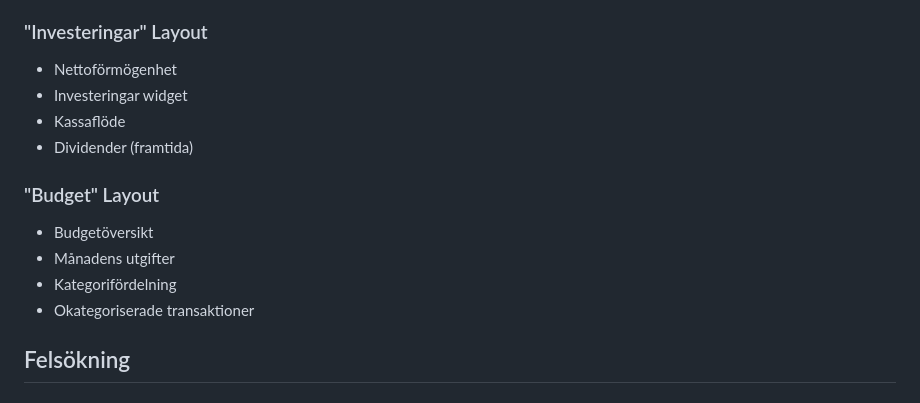
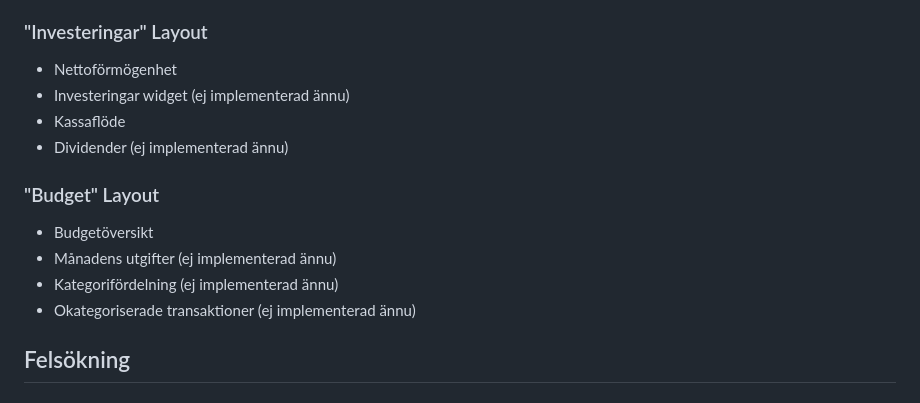
Before and after one commit to pownas/Privatekonomi, a Markdown page: docs/DASHBOARD_WIDGETS.md, the part around the change. GitHub-like rendering.

Commit message:
Fix documentation inconsistencies for unimplemented widgets

```diff
--- a/docs/DASHBOARD_WIDGETS.md
+++ b/docs/DASHBOARD_WIDGETS.md
@@ -204,15 +204,15 @@ public interface IDashboardLayoutService
 
 ### "Investeringar" Layout
 - Nettoförmögenhet
-- Investeringar widget
+- Investeringar widget (ej implementerad ännu)
 - Kassaflöde
-- Dividender (framtida)
+- Dividender (ej implementerad ännu)
 
 ### "Budget" Layout
 - Budgetöversikt
-- Månadens utgifter
-- Kategorifördelning
-- Okategoriserade transaktioner
+- Månadens utgifter (ej implementerad ännu)
+- Kategorifördelning (ej implementerad ännu)
+- Okategoriserade transaktioner (ej implementerad ännu)
 
 ## Felsökning
 
```
